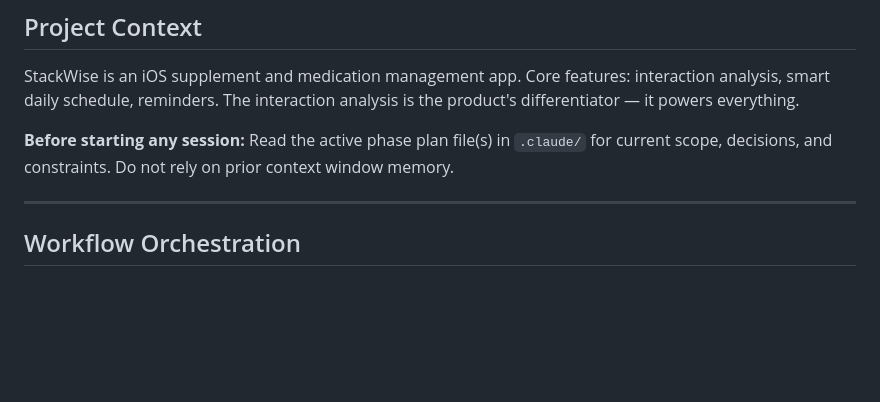
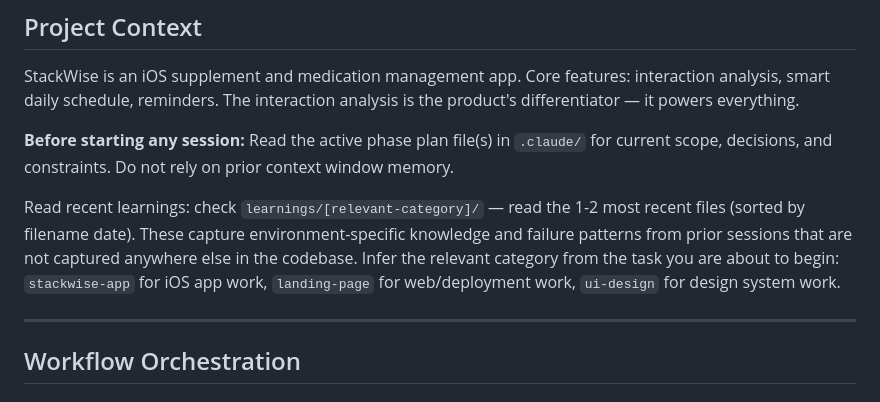
Before and after one commit to Alfonso-Castano/Supplement-Manager, a Markdown page: .claude/CLAUDE.md, the part around the change. GitHub-like rendering; blank space fills up the shorter version.

Commit message:
docs(.claude): add learnings folder reading to before-session instructions

```diff
--- a/.claude/CLAUDE.md
+++ b/.claude/CLAUDE.md
@@ -8,6 +8,12 @@ differentiator — it powers everything.
 
 **Before starting any session:** Read the active phase plan file(s) in `.claude/` for
 current scope, decisions, and constraints. Do not rely on prior context window memory.
+
+Read recent learnings: check `learnings/[relevant-category]/` — read the 1-2 most recent
+files (sorted by filename date). These capture environment-specific knowledge and failure
+patterns from prior sessions that are not captured anywhere else in the codebase. Infer
+the relevant category from the task you are about to begin: `stackwise-app` for iOS app
+work, `landing-page` for web/deployment work, `ui-design` for design system work.
 
 ---
 
```
